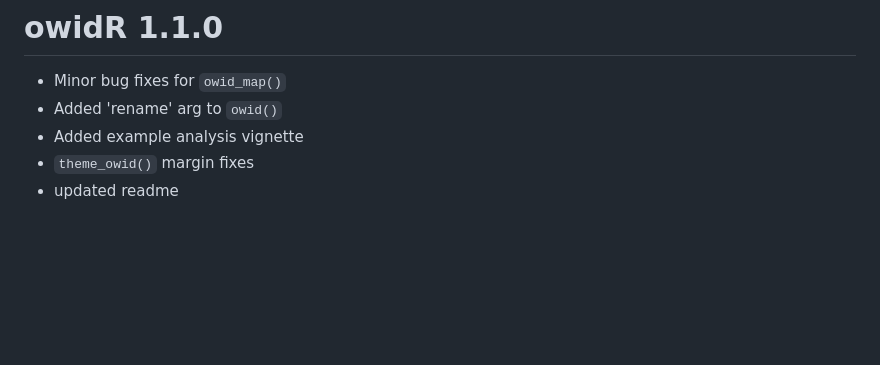
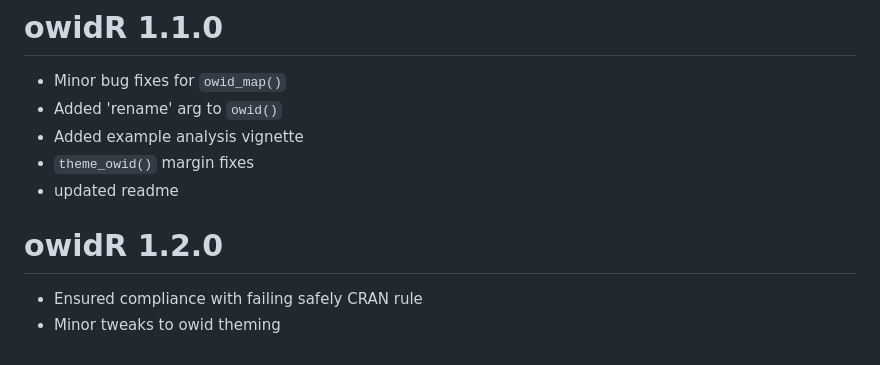
Before and after one commit to cran/owidR, a Markdown page: NEWS.md, the part around the change. Rendered like a GitHub page; blank space fills up the shorter version.

```diff
--- a/NEWS.md
+++ b/NEWS.md
@@ -12,3 +12,7 @@
 * Added example analysis vignette
 * `theme_owid()` margin fixes
 * updated readme
+
+# owidR 1.2.0
+* Ensured compliance with failing safely CRAN rule
+* Minor tweaks to owid theming
```
Also changed, not shown: README.md (+27 -23 lines), inst/images/map-1.png, inst/images/owid_plot-1.png, inst/images/owid_plot2-1.png, 10 other files.
